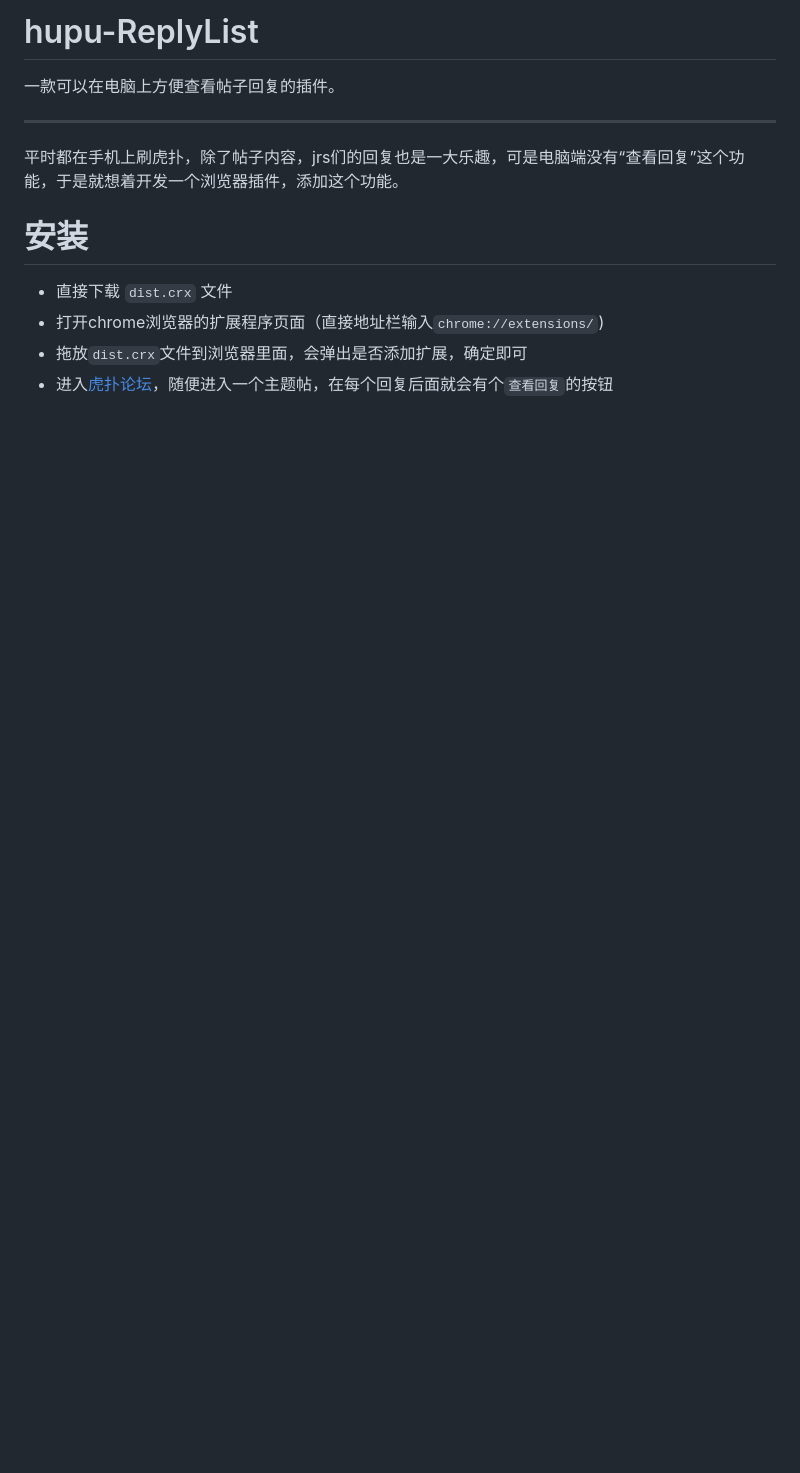
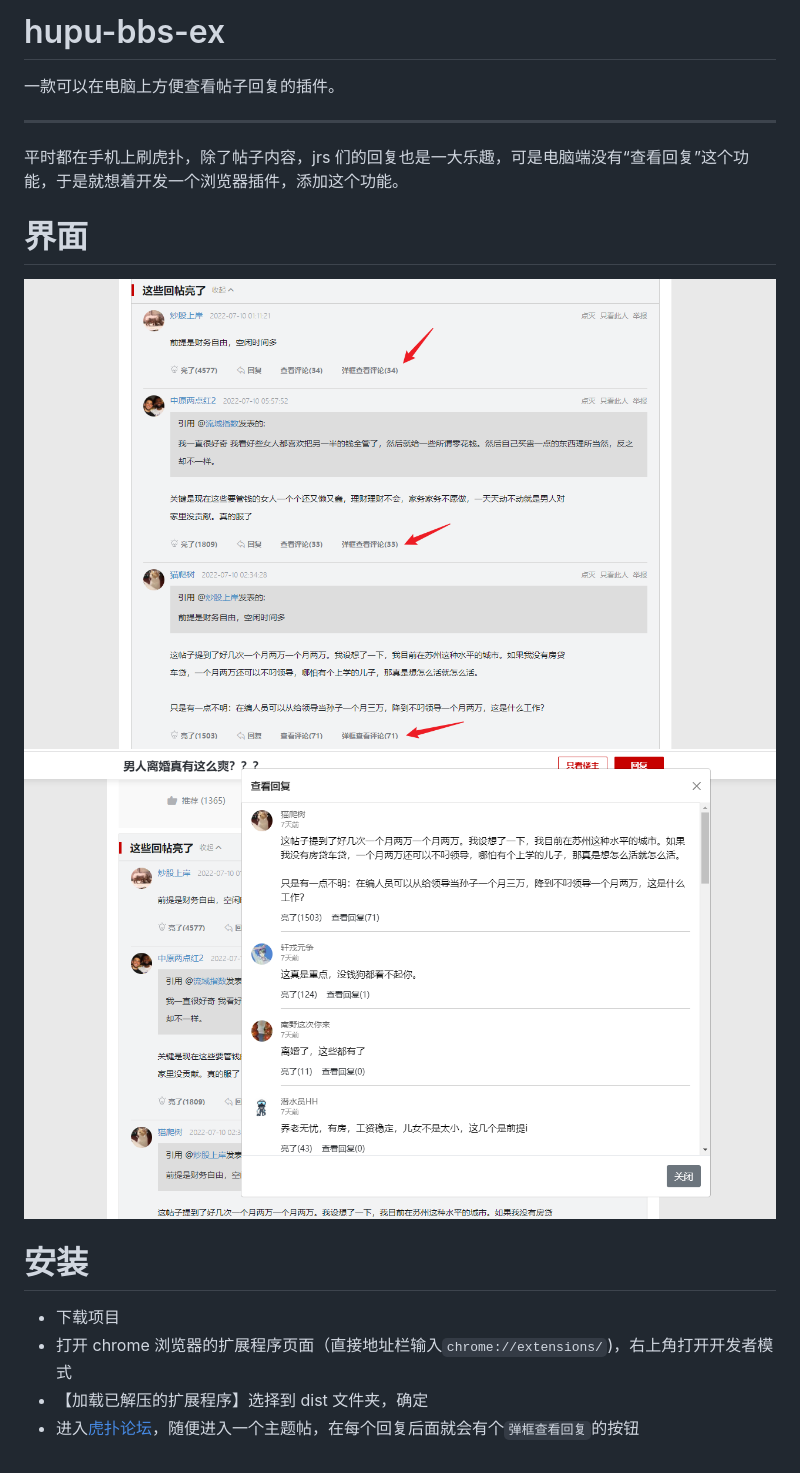
Before and after one commit to Tickly/hupu-bbs-ex, a Markdown page: README.md, the part around the change. GitHub-like rendering; pictures changed too: preview/1.png (added), preview/2.png (added); blank space fills up the shorter version.

Commit message:
完善文档

```diff
--- a/README.md
+++ b/README.md
@@ -1,12 +1,19 @@
-# hupu-ReplyList
+# hupu-bbs-ex
+
 一款可以在电脑上方便查看帖子回复的插件。
 
 ---
-平时都在手机上刷虎扑，除了帖子内容，jrs们的回复也是一大乐趣，可是电脑端没有“查看回复”这个功能，于是就想着开发一个浏览器插件，添加这个功能。
+
+平时都在手机上刷虎扑，除了帖子内容，jrs 们的回复也是一大乐趣，可是电脑端没有“查看回复”这个功能，于是就想着开发一个浏览器插件，添加这个功能。
+
+# 界面
+
+![](/preview/1.png)
+![](/preview/2.png)
 
 # 安装
 
-- 直接下载 `dist.crx` 文件
-- 打开chrome浏览器的扩展程序页面（直接地址栏输入`chrome://extensions/`)
-- 拖放`dist.crx`文件到浏览器里面，会弹出是否添加扩展，确定即可
-- 进入[虎扑论坛](https://bbs.hupu.com/)，随便进入一个主题帖，在每个回复后面就会有个`查看回复`的按钮
+- 下载项目
+- 打开 chrome 浏览器的扩展程序页面（直接地址栏输入`chrome://extensions/`)，右上角打开开发者模式
+- 【加载已解压的扩展程序】选择到 dist 文件夹，确定
+- 进入[虎扑论坛](https://bbs.hupu.com/)，随便进入一个主题帖，在每个回复后面就会有个`弹框查看回复`的按钮
```
Also changed, not shown: 4 other files.
